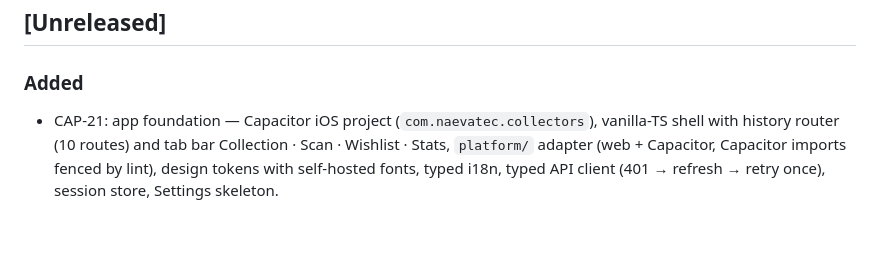
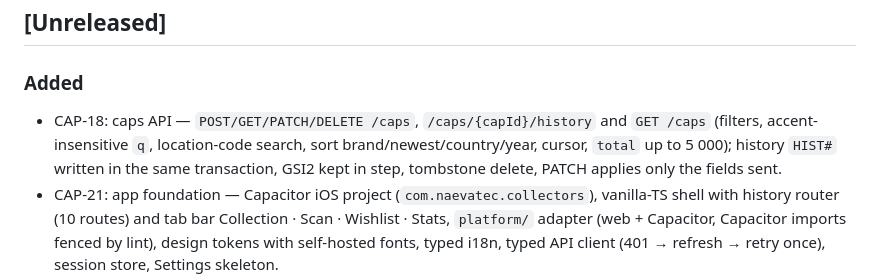
Before and after one commit to eiglesia4/Cap-Collector, a Markdown page: CHANGELOG.md, the part around the change. GitHub-like rendering; blank space fills up the shorter version.

Commit message:
CAP-18: add CHANGELOG entry (integrator)

```diff
--- a/CHANGELOG.md
+++ b/CHANGELOG.md
@@ -7,6 +7,9 @@ one section per milestone tag (`v0.1.0-v0`, `v0.2.0-v1`, …), closed by the int
 
 ### Added
 
+- CAP-18: caps API — `POST/GET/PATCH/DELETE /caps`, `/caps/{capId}/history` and `GET /caps` (filters, accent-insensitive
+  `q`, location-code search, sort brand/newest/country/year, cursor, `total` up to 5 000); history `HIST#` written in
+  the same transaction, GSI2 kept in step, tombstone delete, PATCH applies only the fields sent.
 - CAP-21: app foundation — Capacitor iOS project (`com.naevatec.collectors`), vanilla-TS shell with history router
   (10 routes) and tab bar Collection · Scan · Wishlist · Stats, `platform/` adapter (web + Capacitor, Capacitor imports
   fenced by lint), design tokens with self-hosted fonts, typed i18n, typed API client (401 → refresh → retry once),
```
